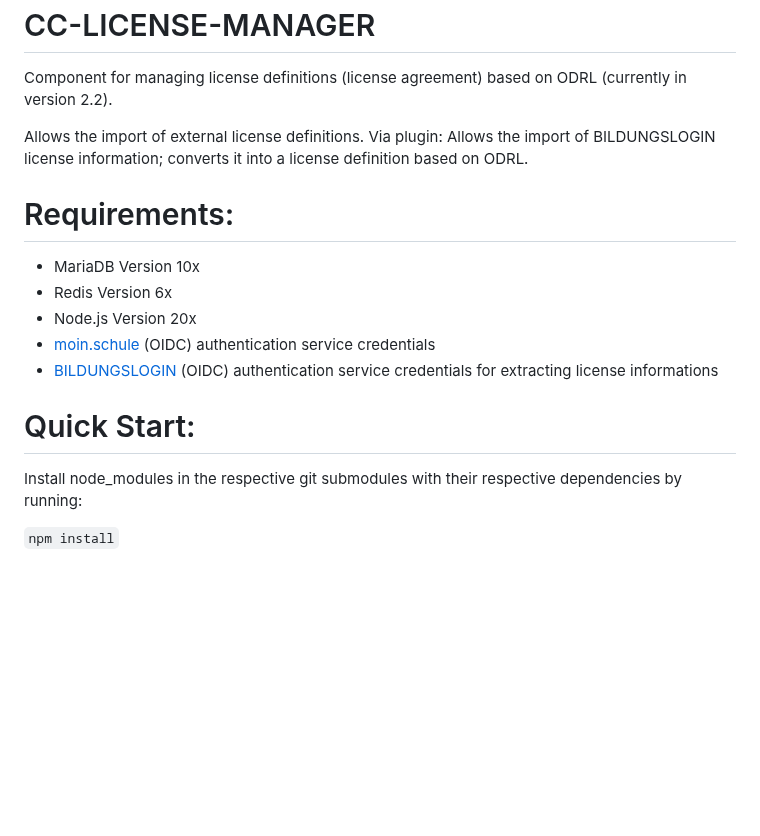
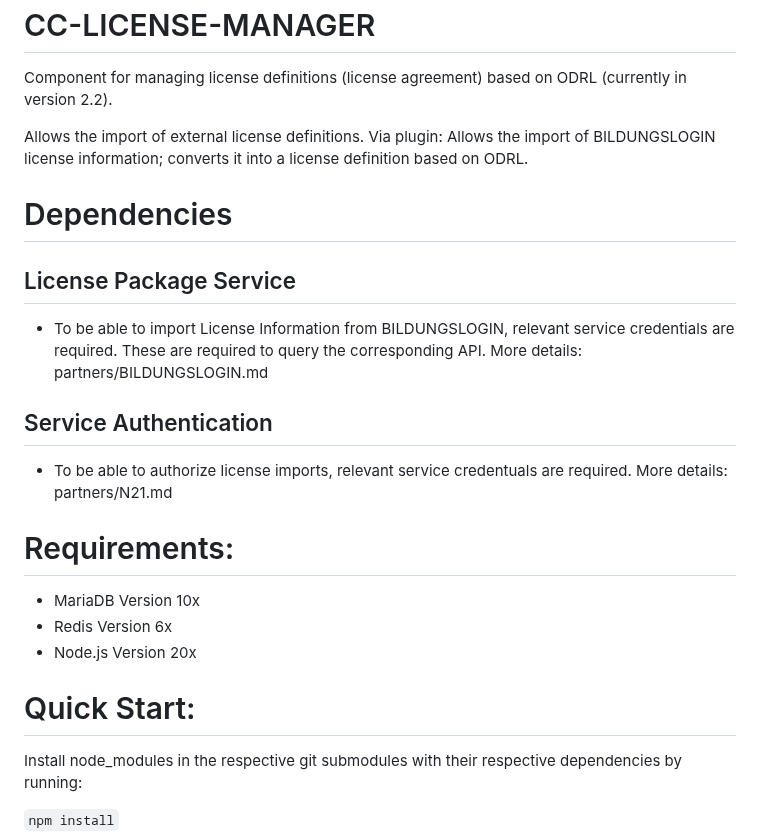
Before and after one commit to fraunhoferfokus/cc_license-manager, a Markdown page: README.md, the part around the change. Drawn GitHub-style; blank space fills up the shorter version.

````diff
--- a/README.md
+++ b/README.md
@@ -8,16 +8,18 @@ Component for managing license definitions (license agreement) based on ODRL (cu
 
 Allows the import of external license definitions. Via plugin: Allows the import of BILDUNGSLOGIN license information; converts it into a license definition based on ODRL.
 
+# Dependencies
+## License Package Service
+* To be able to import License Information from BILDUNGSLOGIN, relevant service credentials are required. These are required to query the corresponding API. More details: partners/BILDUNGSLOGIN.md
+## Service Authentication
+* To be able to authorize license imports, relevant service credentuals are required. More details: partners/N21.md
+
 # Requirements:
 * MariaDB Version 10x
 * Redis Version 6x
 * Node.js Version 20x
-* [moin.schule](https://www.n-21.de/portal/seiten/moin-schule-900000111-10056.html) (OIDC) authentication service credentials
-* [BILDUNGSLOGIN](https://info.bildungslogin.de/) (OIDC) authentication service credentials for extracting license informations
 
 # Quick Start:
-
-
 Install node_modules in the respective git submodules with their respective dependencies by running:
 
 ```npm install```
````
